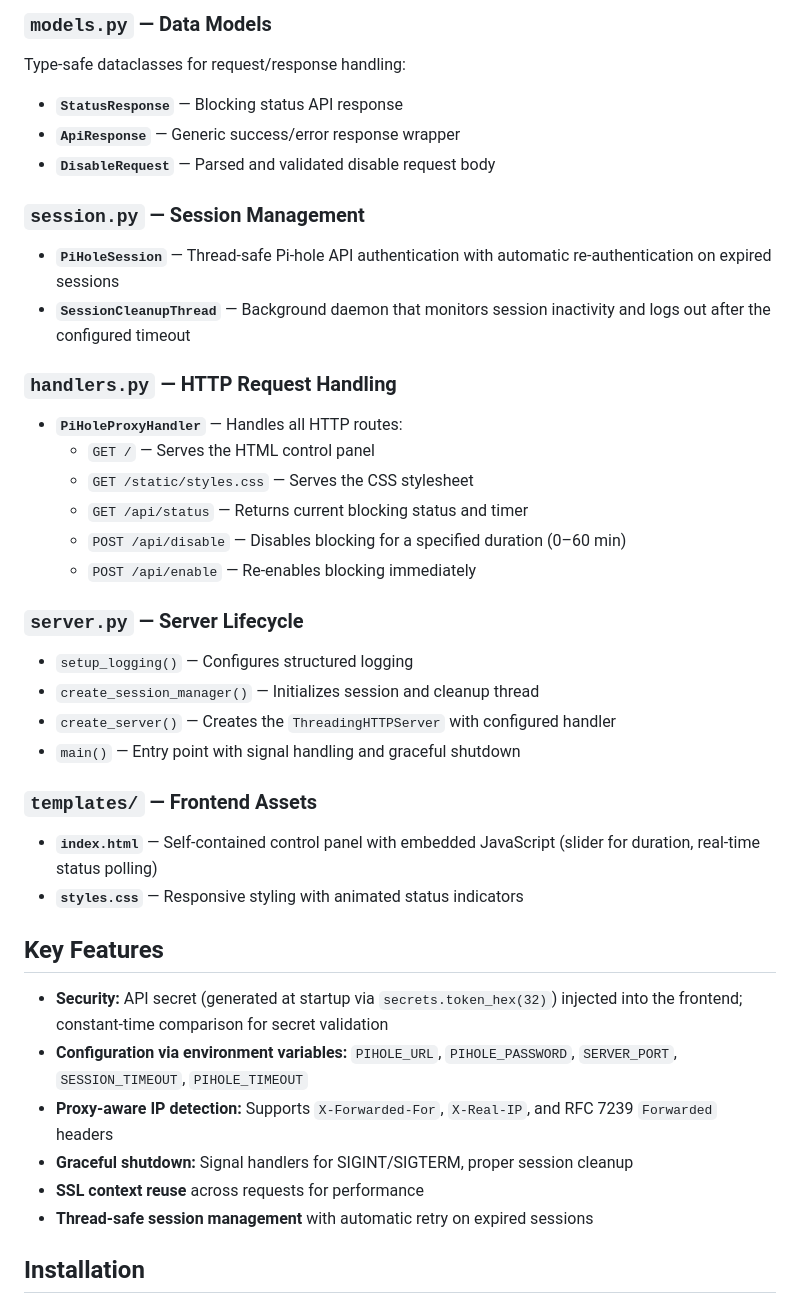
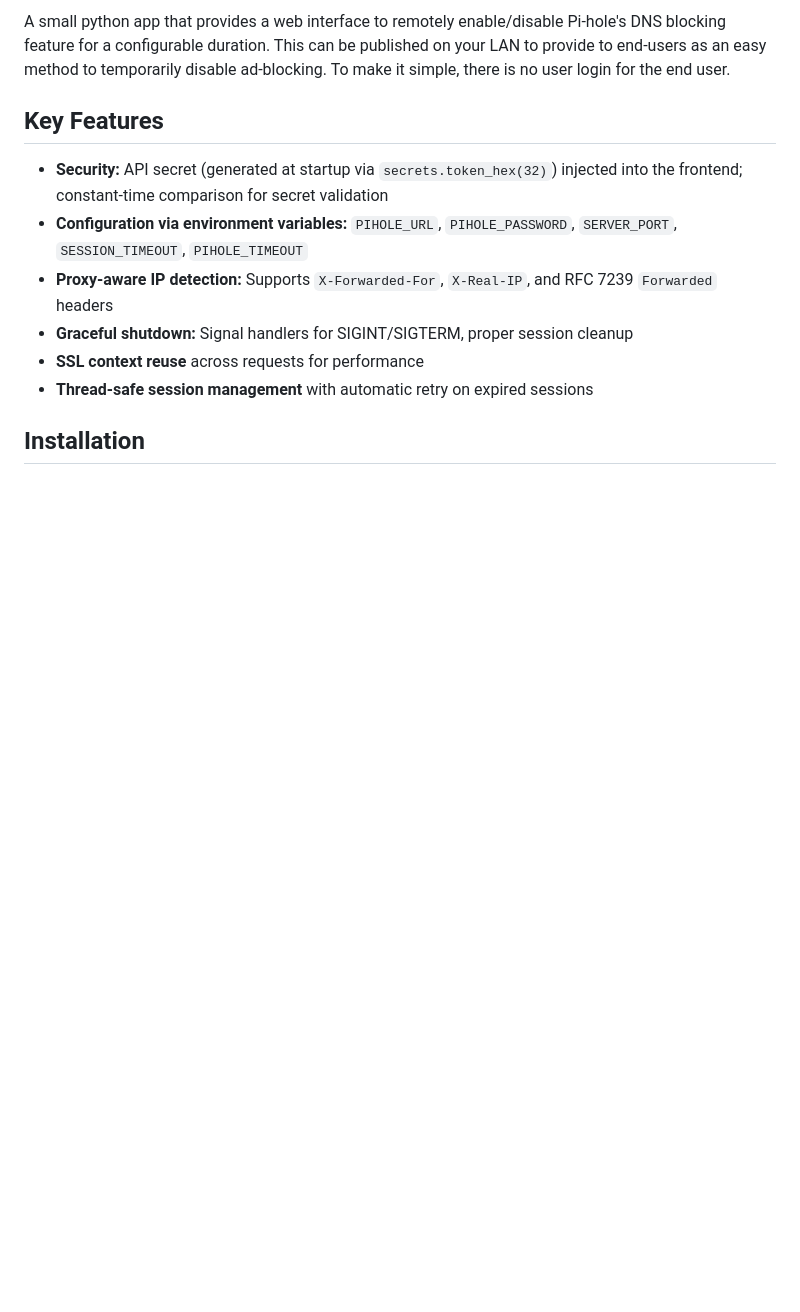
Before and after one commit to githubsean/pihole_unblocker, a Markdown page: README.md, the part around one of its changes. Rendered like a GitHub page; blank space fills up the shorter version.

```diff
--- a/README.md
+++ b/README.md
@@ -48,30 +5,4 @@ Centralized configuration loaded from environment variables using a frozen datac
-### `models.py` — Data Models
-Type-safe dataclasses for request/response handling:
-- **`StatusResponse`** — Blocking status API response
-- **`ApiResponse`** — Generic success/error response wrapper
-- **`DisableRequest`** — Parsed and validated disable request body
-
-### `session.py` — Session Management
-- **`PiHoleSession`** — Thread-safe Pi-hole API authentication with automatic re-authentication on expired sessions
-- **`SessionCleanupThread`** — Background daemon that monitors session inactivity and logs out after the configured timeout
-
-### `handlers.py` — HTTP Request Handling
-- **`PiHoleProxyHandler`** — Handles all HTTP routes:
-  - `GET /` — Serves the HTML control panel
-  - `GET /static/styles.css` — Serves the CSS stylesheet
-  - `GET /api/status` — Returns current blocking status and timer
-  - `POST /api/disable` — Disables blocking for a specified duration (0–60 min)
-  - `POST /api/enable` — Re-enables blocking immediately
-
-### `server.py` — Server Lifecycle
-- `setup_logging()` — Configures structured logging
-- `create_session_manager()` — Initializes session and cleanup thread
-- `create_server()` — Creates the `ThreadingHTTPServer` with configured handler
-- `main()` — Entry point with signal handling and graceful shutdown
-
-### `templates/` — Frontend Assets
-- **`index.html`** — Self-contained control panel with embedded JavaScript (slider for duration, real-time status polling)
-- **`styles.css`** — Responsive styling with animated status indicators
+A small python app that provides a web interface to remotely enable/disable Pi-hole's DNS blocking feature for a configurable duration. This can be published on your LAN to provide to end-users as an easy method to temporarily disable ad-blocking. To make it simple, there is no user login for the end user.
 
 ## Key Features
 
```
Also changed, not shown: other parts of README.md (+2 -43 lines).
